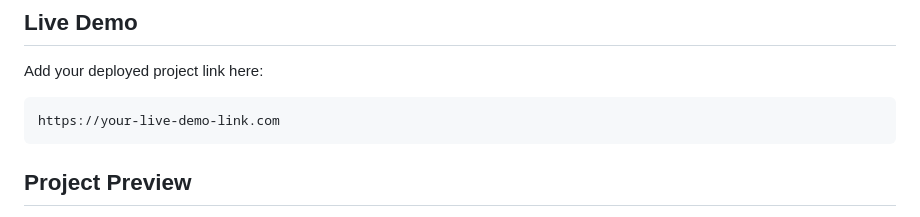
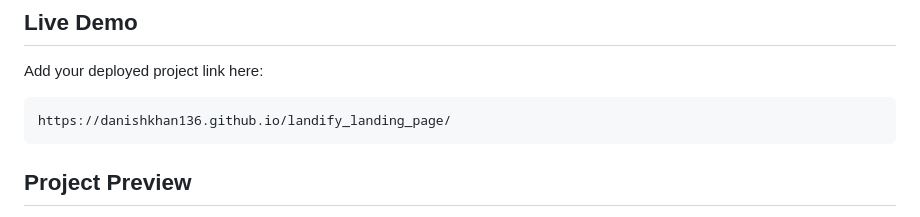
Before and after one commit to danishkhan136/landify_landing_page, a Markdown page: README.md, the part around the change. GitHub-like rendering.

Commit message:
Update live demo link in README

````diff
--- a/README.md
+++ b/README.md
@@ -13,7 +13,7 @@ This project is based on a professional app/product landing page layout and incl
 Add your deployed project link here:
 
 ```text
-https://your-live-demo-link.com
+https://danishkhan136.github.io/landify_landing_page/
 ```
 
 ## Project Preview
````
